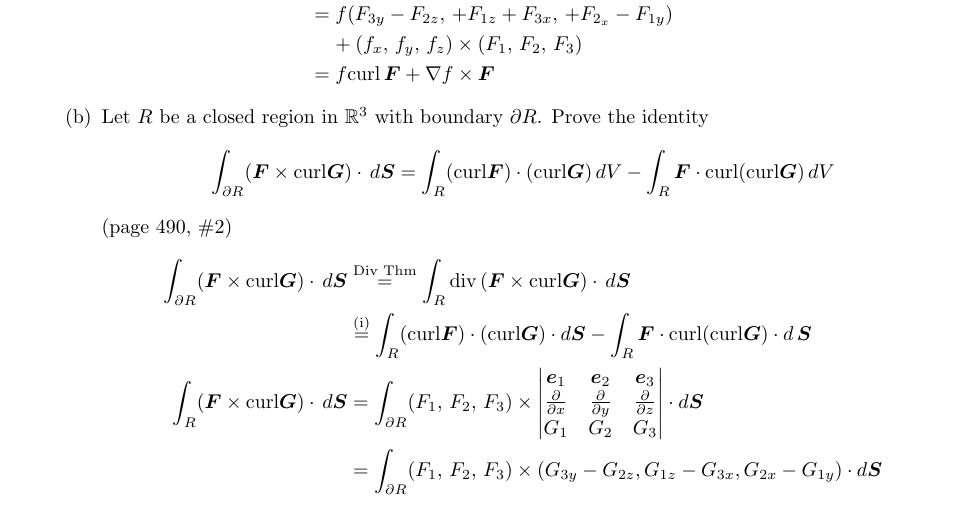
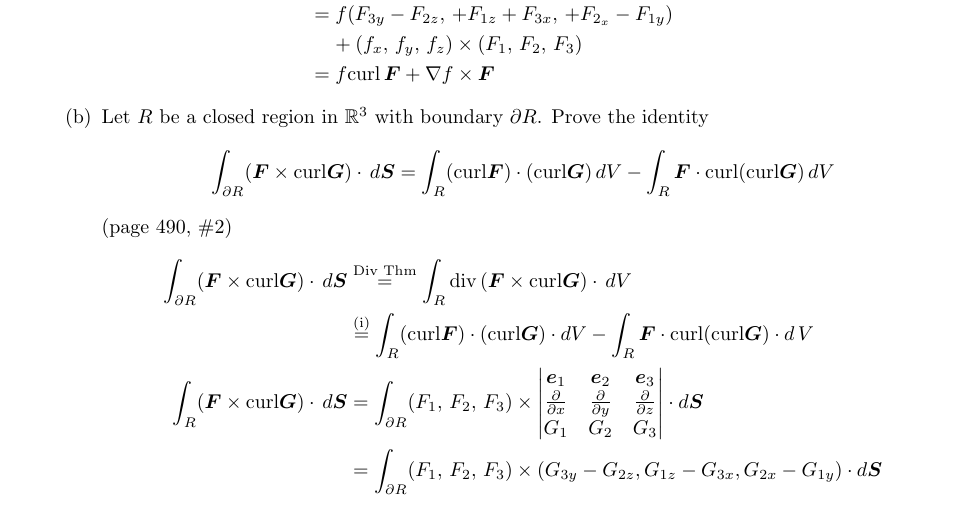
Before and after one commit to poonkeegan/school, a LaTeX document (matb42/a10.tex): part of page 16 of 16, cut so that both start at the same text. Compiled offline with pdfLaTeX.

Commit message:
Fri Mar 30 13:47:05 EDT 2018

```diff
--- a/matb42/a10.tex
+++ b/matb42/a10.tex
@@ -722,11 +722,11 @@ Apr 3rd 2018}
         \int_{\partial R} ( \boldsymbol F \times \text{curl} \boldsymbol G)
         \cdot \, d \boldsymbol S & \overset{\text{Div Thm}}{=}
         \int_{R}  \divt (\boldsymbol F \times \text{curl}
-        \boldsymbol G) \cdot \, d \boldsymbol S \\
+        \boldsymbol G) \cdot \, d V \\
         &\overset{\text{(i)}}{=} \int_{R} (\text{curl} \boldsymbol F) \cdot
-        (\text{curl} \boldsymbol G) \cdot d \boldsymbol S - \int_{R}
-        \boldsymbol F \cdot \text{curl}(\text{curl} \boldsymbol G) \cdot
-        d \, \boldsymbol S \\
+        (\text{curl} \boldsymbol G) \cdot d V - \int_{R} \boldsymbol F \cdot
+        \text{curl}(\text{curl} \boldsymbol G) \cdot
+        d \, V \\
         \int_{R} ( \boldsymbol F \times \text{curl} \boldsymbol G)
         \cdot \, d \boldsymbol S &= \int_{\partial R} (F_1,\, F_2,\, F_3)
         \times
```
Also changed, not shown: matb42/a10.pdf.
